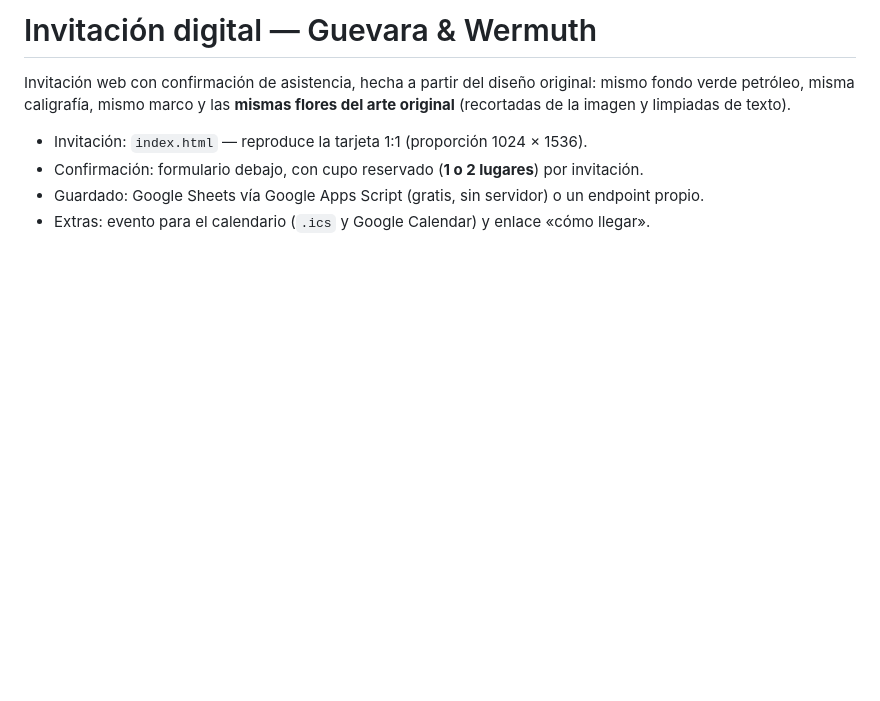
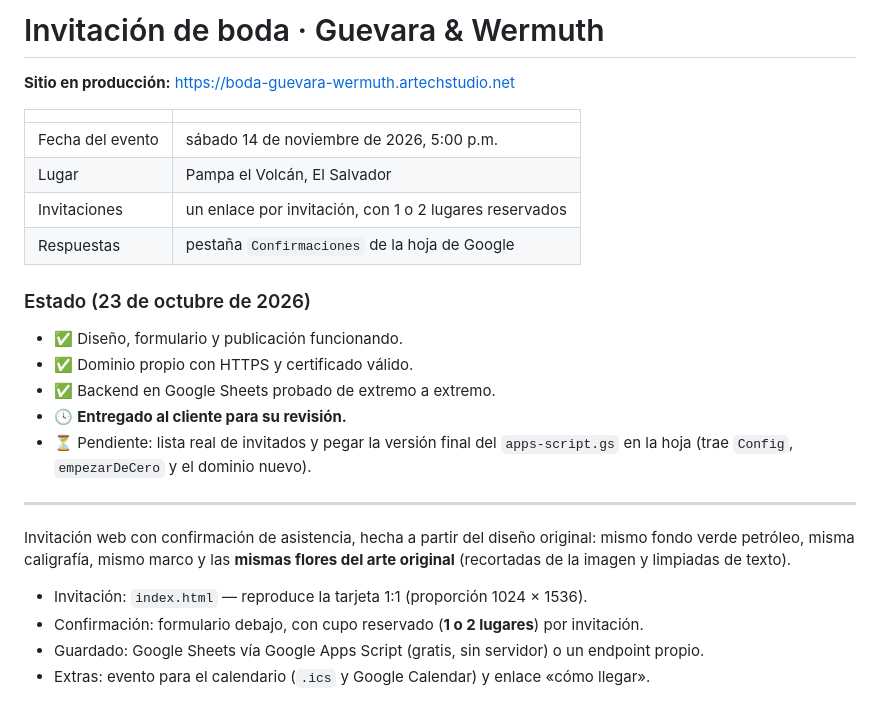
Before and after one commit to metalsv/invitacion-guevara-wermuth, a Markdown page: README.md, the part around the change. Drawn GitHub-style; blank space fills up the shorter version.

Commit message:
Estado del proyecto en el README: entregado al cliente

```diff
--- a/README.md
+++ b/README.md
@@ -1,4 +1,25 @@
-# Invitación digital — Guevara & Wermuth
+# Invitación de boda · Guevara & Wermuth
+
+**Sitio en producción:** https://boda-guevara-wermuth.artechstudio.net
+
+| | |
+|---|---|
+| Fecha del evento | sábado 14 de noviembre de 2026, 5:00 p.m. |
+| Lugar | Pampa el Volcán, El Salvador |
+| Invitaciones | un enlace por invitación, con 1 o 2 lugares reservados |
+| Respuestas | pestaña `Confirmaciones` de la hoja de Google |
+
+### Estado (23 de octubre de 2026)
+
+- ✅ Diseño, formulario y publicación funcionando.
+- ✅ Dominio propio con HTTPS y certificado válido.
+- ✅ Backend en Google Sheets probado de extremo a extremo.
+- 🕓 **Entregado al cliente para su revisión.**
+- ⏳ Pendiente: lista real de invitados y pegar la versión final del
+  `apps-script.gs` en la hoja (trae `Config`, `empezarDeCero` y el dominio nuevo).
+
+---
+
 
 Invitación web con confirmación de asistencia, hecha a partir del diseño original:
 mismo fondo verde petróleo, misma caligrafía, mismo marco y las **mismas flores del
```
